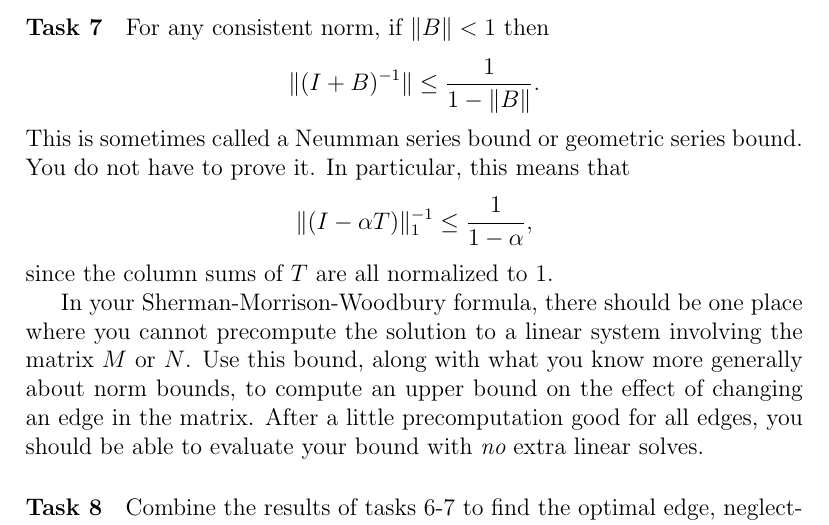
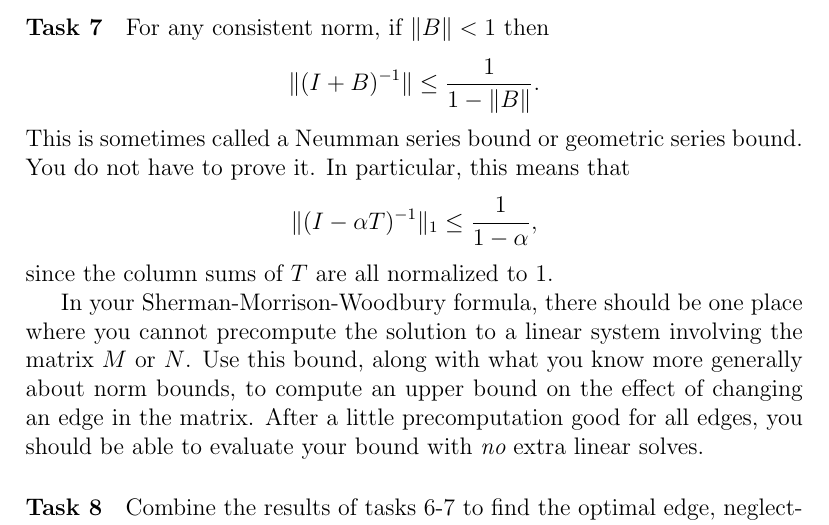
Before and after one commit to dbindel/cs4220-s15, a LaTeX document (hw/proj1.tex): part of page 4 of 4, cut so that both start at the same text. Compiled offline with pdfLaTeX.

Commit message:
Corrected typo in Task 7 in Proj 1.

```diff
--- a/hw/proj1.tex
+++ b/hw/proj1.tex
@@ -168,7 +168,7 @@ For any consistent norm, if $\|B\| < 1$ then
 This is sometimes called a Neumman series bound or geometric series
 bound.  You do not have to prove it.  In particular, this means that
 \[
-  \|(I-\alpha T)\|_{1}^{-1} \leq \frac{1}{1-\alpha},
+  \|(I-\alpha T)^{-1}\|_{1} \leq \frac{1}{1-\alpha},
 \]
 since the column sums of $T$ are all normalized to 1.
 
```
